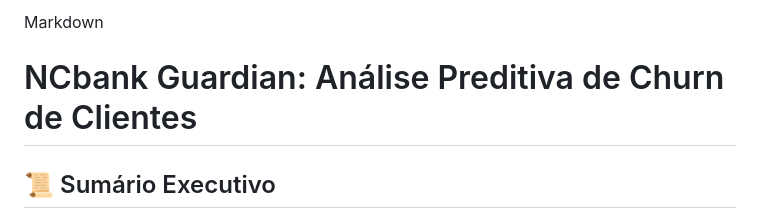
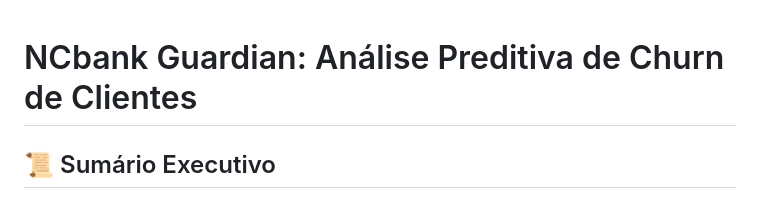
Before and after one commit to leoncio90/CLASSIFICACAO_RISCO_DE_CHURN, a Markdown page: readme.md, the part around the change. Rendered like a GitHub page.

Commit message:
ajuste de texto do readme

```diff
--- a/readme.md
+++ b/readme.md
@@ -1,5 +1,3 @@
-Markdown
-
 # NCbank Guardian: Análise Preditiva de Churn de Clientes
 
 ## 📜 Sumário Executivo
```
